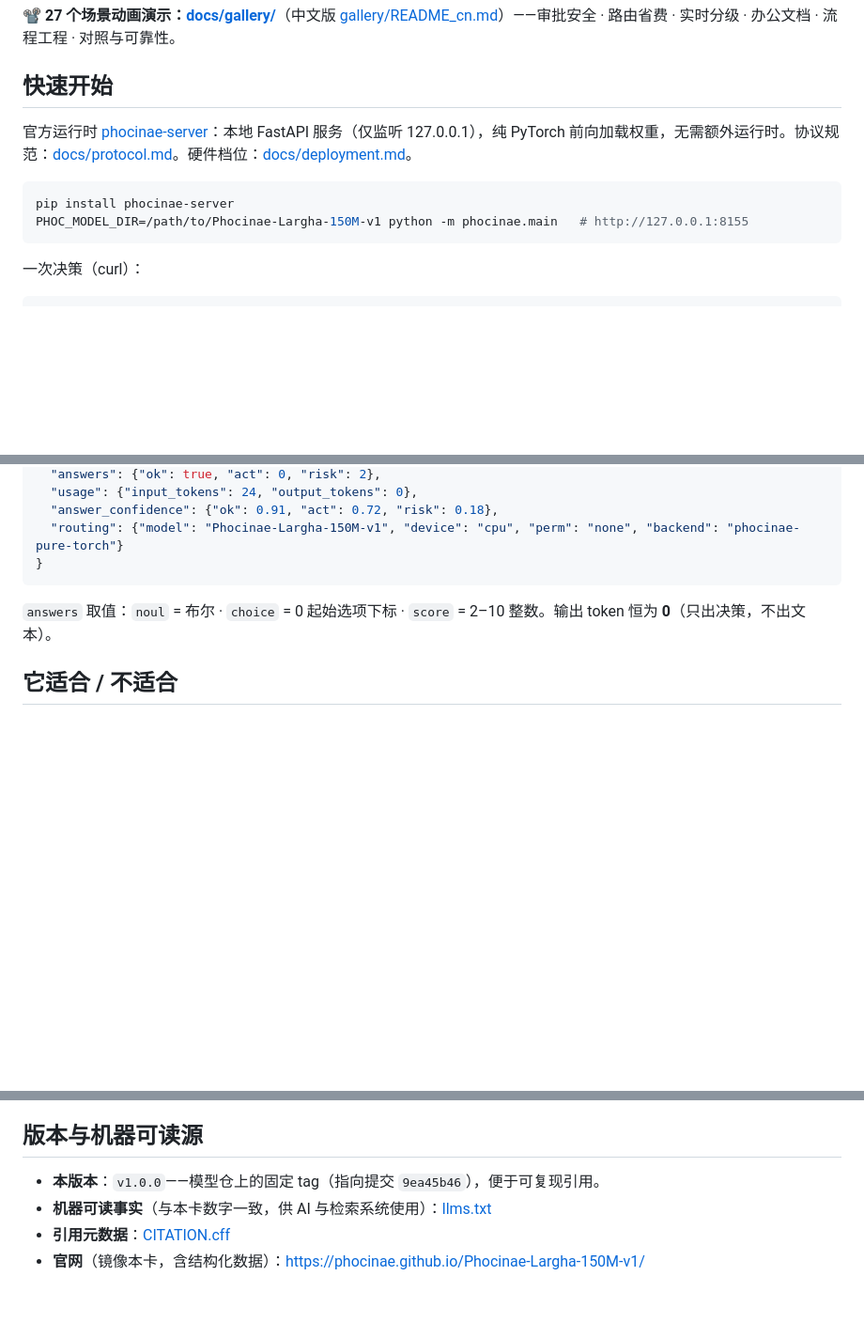
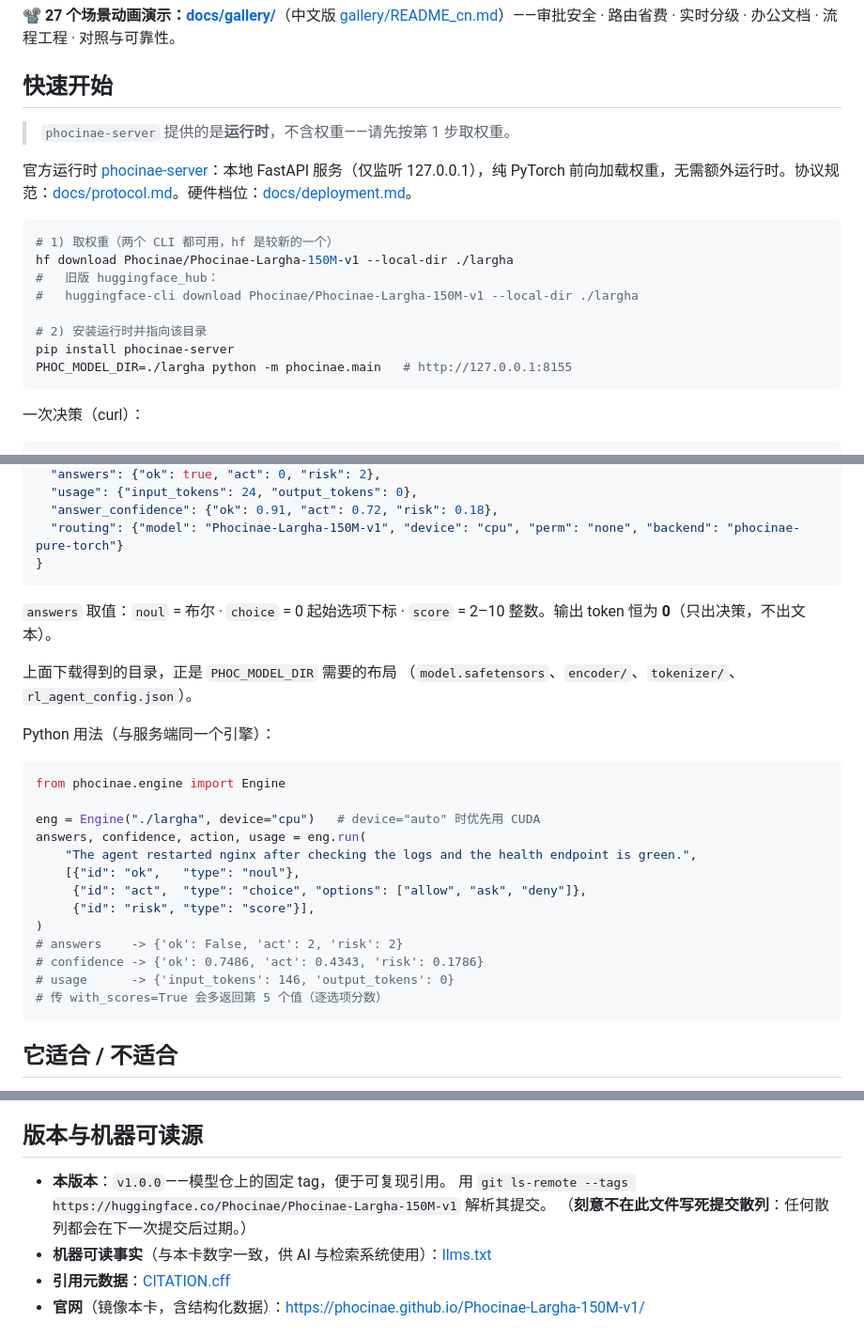
Before and after one commit to Phocinae/Phocinae-Largha-150M-v1, a Markdown page: README.zh.md, 3 parts joined by grey strips. Shown at 94% size. Rendered like a GitHub page; blank space fills up the shorter version.

Commit message:
docs: add weight-download step, Python usage, measured CPU latency, router caveat

````diff
--- a/README.zh.md
+++ b/README.zh.md
@@ -77,11 +77,19 @@ widget:
 
 ## 快速开始
 
+> `phocinae-server` 提供的是**运行时**，不含权重——请先按第 1 步取权重。
+
 官方运行时 [phocinae-server](https://github.com/Phocinae/phocinae-server)：本地 FastAPI 服务（仅监听 127.0.0.1），纯 PyTorch 前向加载权重，无需额外运行时。协议规范：[docs/protocol.md](./docs/protocol.md)。硬件档位：[docs/deployment.md](./docs/deployment.md)。
 
 ```bash
+# 1) 取权重（两个 CLI 都可用，hf 是较新的一个）
+hf download Phocinae/Phocinae-Largha-150M-v1 --local-dir ./largha
+#   旧版 huggingface_hub：
+#   huggingface-cli download Phocinae/Phocinae-Largha-150M-v1 --local-dir ./largha
+
+# 2) 安装运行时并指向该目录
 pip install phocinae-server
-PHOC_MODEL_DIR=/path/to/Phocinae-Largha-150M-v1 python -m phocinae.main   # http://127.0.0.1:8155
+PHOC_MODEL_DIR=./largha python -m phocinae.main   # http://127.0.0.1:8155
 ```
 
 一次决策（curl）：
@@ -110,6 +118,27 @@ curl -s http://127.0.0.1:8155/v1/systemone -H 'Content-Type: application/json' -
 
 `answers` 取值：`noul` = 布尔 · `choice` = 0 起始选项下标 · `score` = 2–10 整数。输出 token 恒为 **0**（只出决策，不出文本）。
 
+上面下载得到的目录，正是 `PHOC_MODEL_DIR` 需要的布局
+（`model.safetensors`、`encoder/`、`tokenizer/`、`rl_agent_config.json`）。
+
+Python 用法（与服务端同一个引擎）：
+
+```python
+from phocinae.engine import Engine
+
+eng = Engine("./largha", device="cpu")   # device="auto" 时优先用 CUDA
+answers, confidence, action, usage = eng.run(
+    "The agent restarted nginx after checking the logs and the health endpoint is green.",
+    [{"id": "ok",   "type": "noul"},
+     {"id": "act",  "type": "choice", "options": ["allow", "ask", "deny"]},
+     {"id": "risk", "type": "score"}],
+)
+# answers    -> {'ok': False, 'act': 2, 'risk': 2}
+# confidence -> {'ok': 0.7486, 'act': 0.4343, 'risk': 0.1786}
+# usage      -> {'input_tokens': 146, 'output_tokens': 0}
+# 传 with_scores=True 会多返回第 5 个值（逐选项分数）
+```
+
 ## 它适合 / 不适合
 
 - **适合**：结构化决策——审批门、工具路由、升级判定、文档分级、步骤检查、输出筛查；任何需要「快、便宜、本地」决策层的场景。
@@ -133,7 +162,9 @@ curl -s http://127.0.0.1:8155/v1/systemone -H 'Content-Type: application/json' -
 
 ## 版本与机器可读源
 
-- **本版本**：`v1.0.0`——模型仓上的固定 tag（指向提交 `9ea45b46`），便于可复现引用。
+- **本版本**：`v1.0.0`——模型仓上的固定 tag，便于可复现引用。
+  用 `git ls-remote --tags https://huggingface.co/Phocinae/Phocinae-Largha-150M-v1` 解析其提交。
+  （**刻意不在此文件写死提交散列**：任何散列都会在下一次提交后过期。）
 - **机器可读事实**（与本卡数字一致，供 AI 与检索系统使用）：[llms.txt](./llms.txt)
 - **引用元数据**：[CITATION.cff](./CITATION.cff)
 - **官网**（镜像本卡，含结构化数据）：https://phocinae.github.io/Phocinae-Largha-150M-v1/
````
Also changed, not shown: other parts of README.zh.md (+1 -1 lines).
